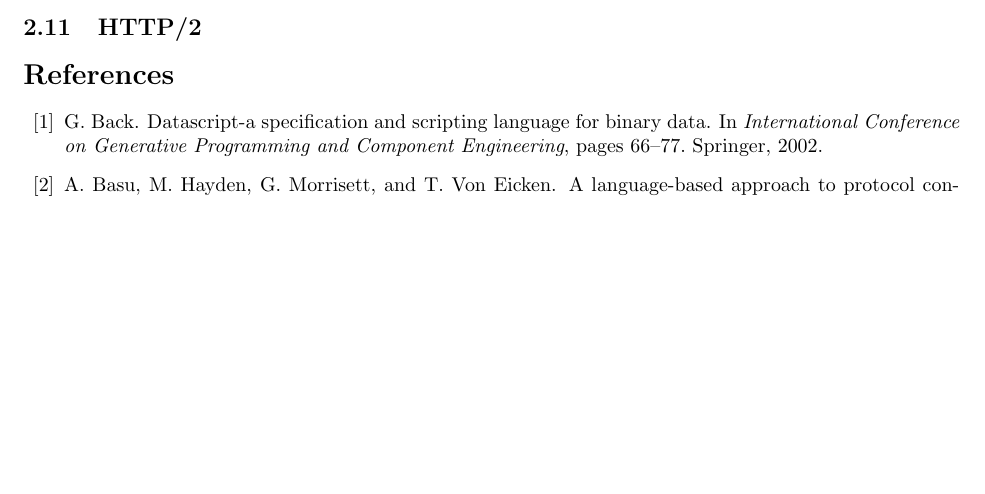
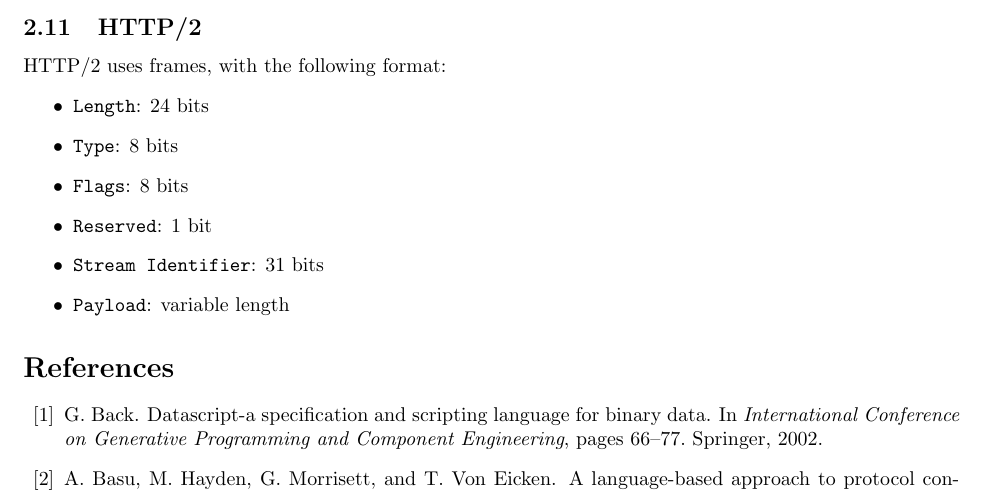
Before and after one commit to DavidSouthgate/improving-protocol-standards, a LaTeX document (improving-protocol-standards.tex): part of page 14 of 14, cut so that both start at the same text, the shorter picture padded with empty space. Compiled offline with pdfLaTeX.

Commit message:
add HTTP/2

```diff
--- a/improving-protocol-standards.tex
+++ b/improving-protocol-standards.tex
@@ -948,6 +948,16 @@ parsing more challenging.
 
 \subsection{HTTP/2}
 
+HTTP/2 uses frames, with the following format:
+\begin{itemize}
+\item \texttt{Length}: 24 bits
+\item \texttt{Type}: 8 bits
+\item \texttt{Flags}: 8 bits
+\item \texttt{Reserved}: 1 bit
+\item \texttt{Stream Identifier}: 31 bits
+\item \texttt{Payload}: variable length
+\end{itemize}
+
 \bibliographystyle{abbrv}
 \bibliography{improving-protocol-standards}
 
```
